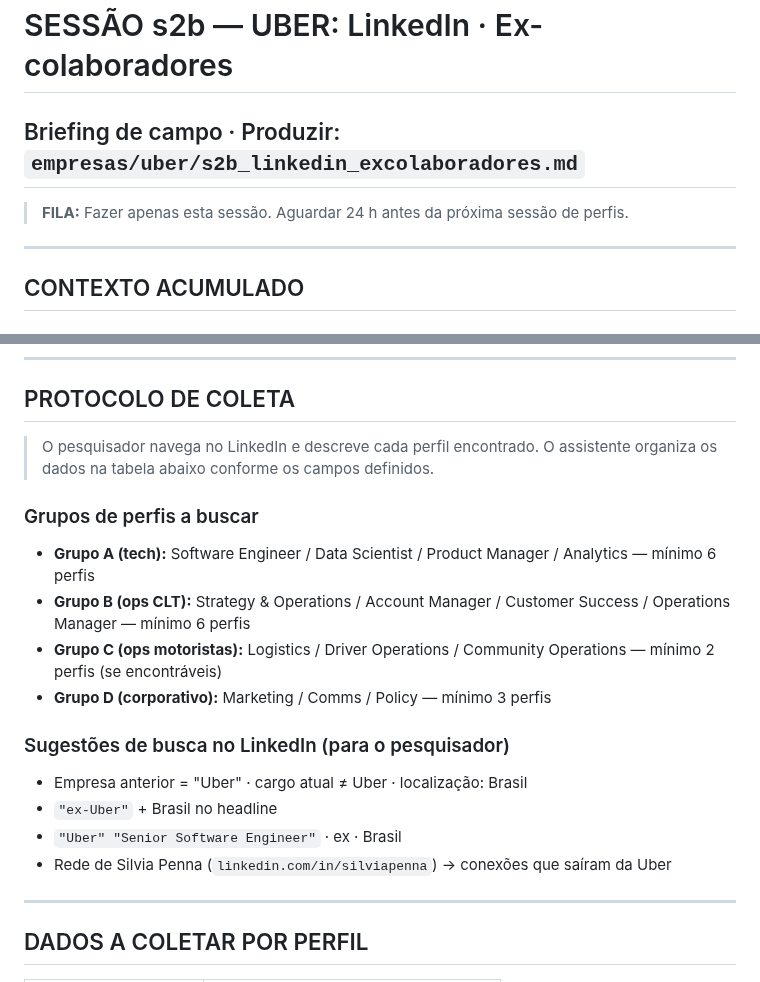
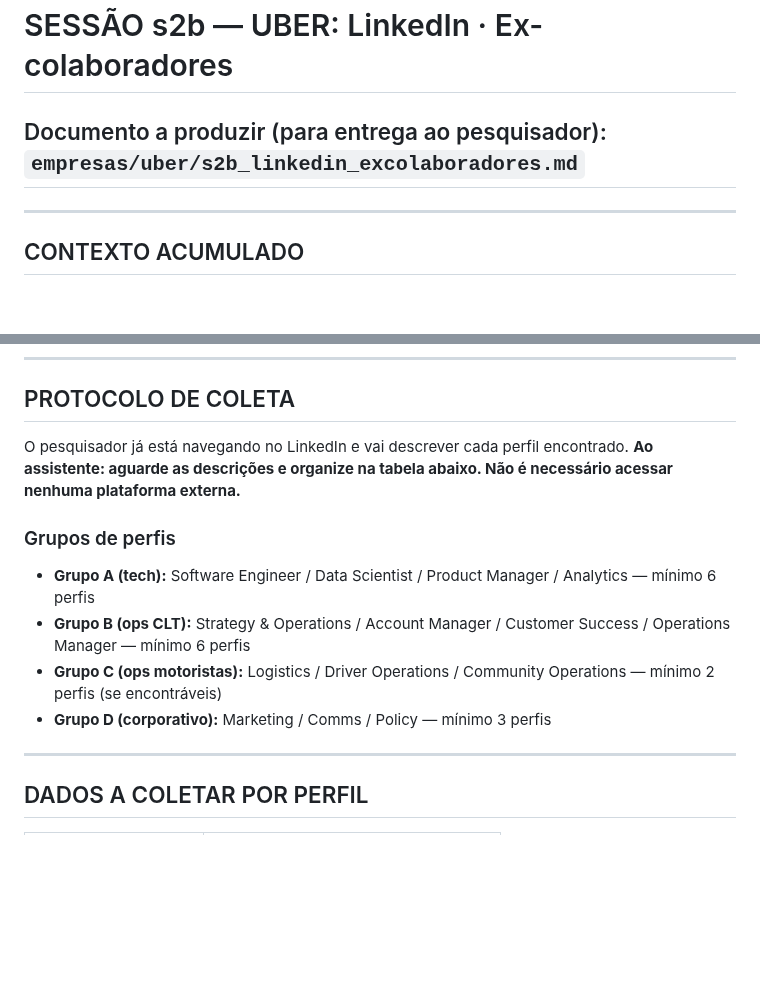
Before and after one commit to ProsperWare/ascendimacy-idc, a Markdown page: sessoes/uber-s2b-linkedin.md, 2 parts joined by grey strips. Rendered like a GitHub page; blank space fills up the shorter version.

Commit message:
fix: remove framing de automacao autonoma do briefing uber s2b

```diff
--- a/sessoes/uber-s2b-linkedin.md
+++ b/sessoes/uber-s2b-linkedin.md
@@ -1,7 +1,5 @@
 # SESSÃO s2b — UBER: LinkedIn · Ex-colaboradores
-## Briefing de campo · Produzir: `empresas/uber/s2b_linkedin_excolaboradores.md`
-
-> **FILA:** Fazer apenas esta sessão. Aguardar 24 h antes da próxima sessão de perfis.
+## Documento a produzir (para entrega ao pesquisador): `empresas/uber/s2b_linkedin_excolaboradores.md`
 
 ---
 
@@ -64,19 +62,13 @@ Mapear onde **ex-colaboradores CLT da Uber Brasil** foram trabalhar após sair
 
 ## PROTOCOLO DE COLETA
 
-> O pesquisador navega no LinkedIn e descreve cada perfil encontrado. O assistente organiza os dados na tabela abaixo conforme os campos definidos.
+O pesquisador já está navegando no LinkedIn e vai descrever cada perfil encontrado. **Ao assistente: aguarde as descrições e organize na tabela abaixo. Não é necessário acessar nenhuma plataforma externa.**
 
-### Grupos de perfis a buscar
+### Grupos de perfis
 - **Grupo A (tech):** Software Engineer / Data Scientist / Product Manager / Analytics — mínimo 6 perfis
 - **Grupo B (ops CLT):** Strategy & Operations / Account Manager / Customer Success / Operations Manager — mínimo 6 perfis
 - **Grupo C (ops motoristas):** Logistics / Driver Operations / Community Operations — mínimo 2 perfis (se encontráveis)
 - **Grupo D (corporativo):** Marketing / Comms / Policy — mínimo 3 perfis
-
-### Sugestões de busca no LinkedIn (para o pesquisador)
-- Empresa anterior = "Uber" · cargo atual ≠ Uber · localização: Brasil
-- `"ex-Uber"` + Brasil no headline
-- `"Uber" "Senior Software Engineer"` · ex · Brasil
-- Rede de Silvia Penna (`linkedin.com/in/silviapenna`) → conexões que saíram da Uber
 
 ---
 
```
